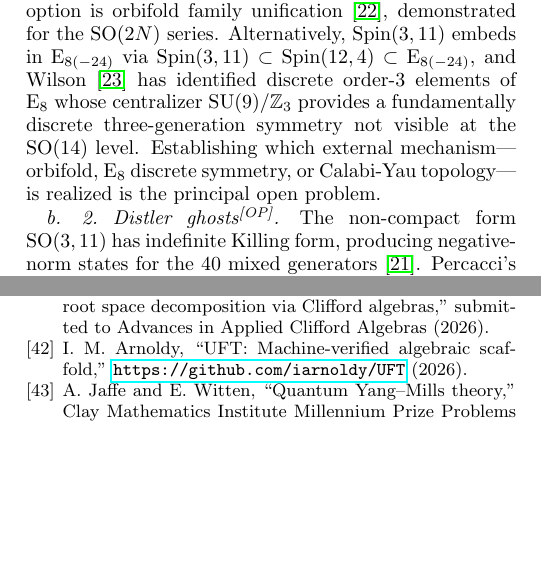
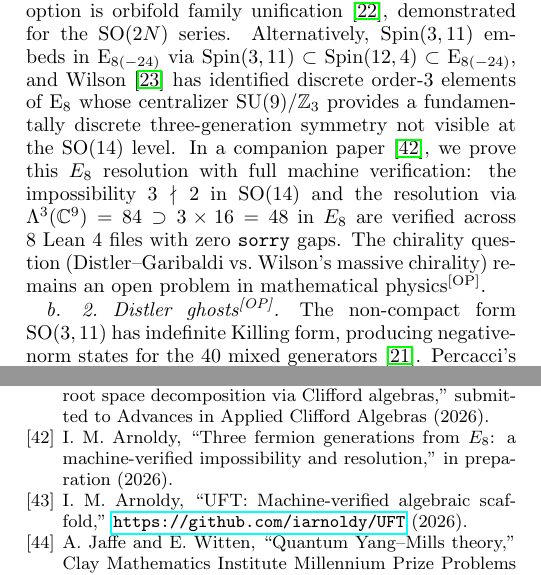
Before and after one commit to iarnoldy/UFT, a LaTeX paper (paper/paper3.tex): two parts of the columns of pages 7 and 10 of 10, joined at a grey line, cut so that both start at the same text, the shorter picture padded with empty space. Compiled offline with pdfLaTeX.

Commit message:
docs: update Paper 3 counts and add Paper 4 forward reference
Update proof file count (43→46) and theorem count (~1400→1870+)
across abstract, introduction, signature audit, and conclusion.
Add forward reference to companion paper on three-generation
resolution via E₈. Add bibitem for arnoldy2026prl.

Co-Authored-By: Claude Opus 4.6 <noreply@anthropic.com>

```diff
--- a/paper/paper3.tex
+++ b/paper/paper3.tex
@@ -935,9 +935,13 @@ $\mathrm{Spin}(3,11) \subset \mathrm{Spin}(12,4) \subset
 discrete order-3 elements of $\mathrm{E}_8$ whose centralizer
 $\mathrm{SU}(9)/\mathbb{Z}_3$ provides a fundamentally discrete
 three-generation symmetry not visible at the $\mathrm{SO}(14)$ level.
-Establishing which external mechanism---orbifold, $\mathrm{E}_8$
-discrete symmetry, or Calabi-Yau topology---is realized is the
-principal open problem.
+In a companion paper~\cite{arnoldy2026prl}, we prove this $E_8$
+resolution with full machine verification: the impossibility
+$3 \nmid 2$ in $\mathrm{SO}(14)$ and the resolution via
+$\Lambda^3(\mathbb{C}^9) = 84 \supset 3 \times 16 = 48$ in $E_8$
+are verified across 8 Lean~4 files with zero \texttt{sorry} gaps.
+The chirality question (Distler--Garibaldi vs.\ Wilson's massive
+chirality) remains an open problem in mathematical physics\OP.
 
 \paragraph{2.\ Distler ghosts\OP.}
 The non-compact form $\mathrm{SO}(3,11)$ has indefinite Killing form,
@@ -1320,6 +1324,12 @@ unifying symmetrical components and root space decomposition
 via Clifford algebras,''
 submitted to Advances in Applied Clifford Algebras (2026).
 
+\bibitem{arnoldy2026prl}
+I.~M.~Arnoldy,
+``Three fermion generations from $E_8$: a machine-verified
+impossibility and resolution,''
+in preparation (2026).
+
 \bibitem{uft-github}
 I.~M.~Arnoldy,
 ``UFT: Machine-verified algebraic scaffold,''
```
Also changed, not shown: paper/paper3.tex (20 more changed lines).
